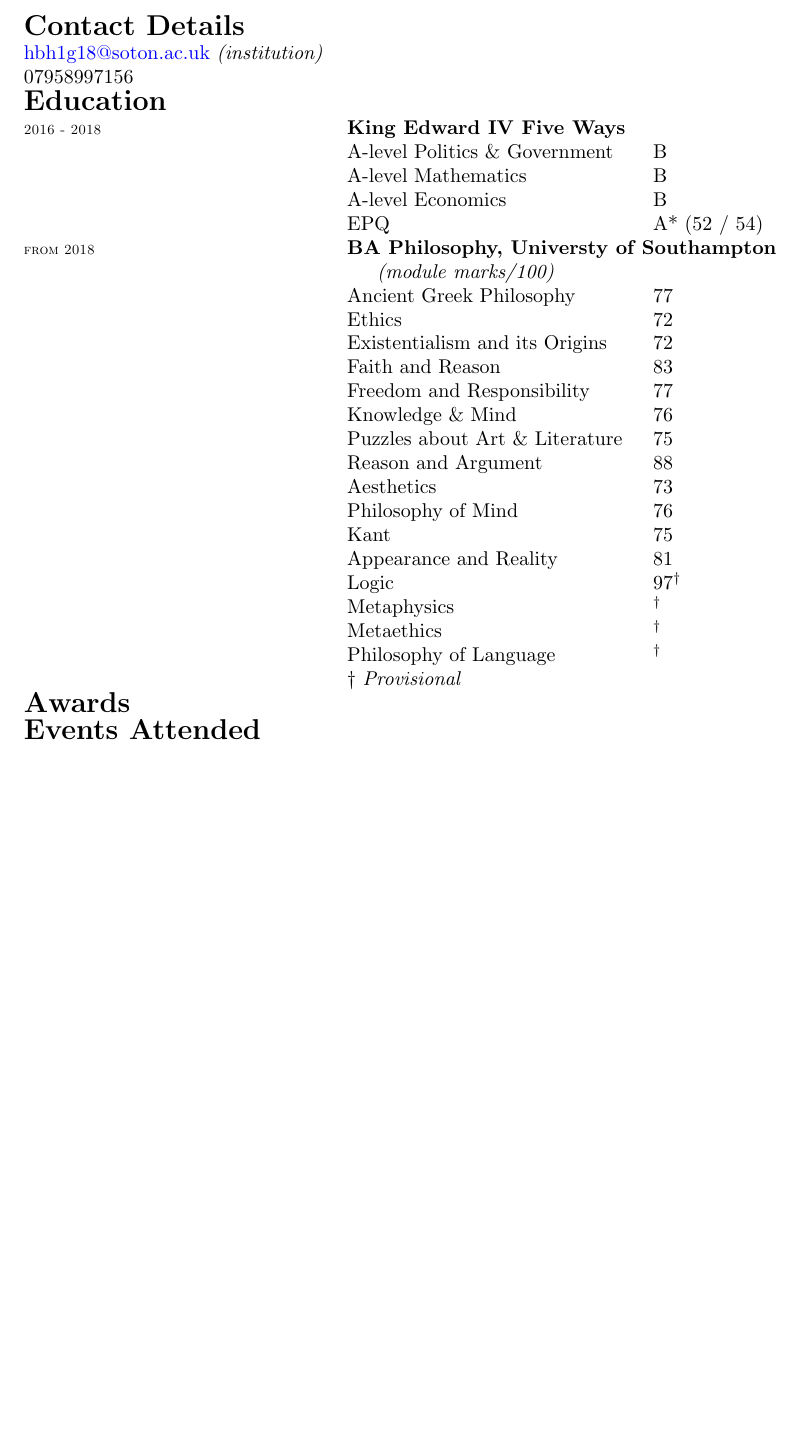
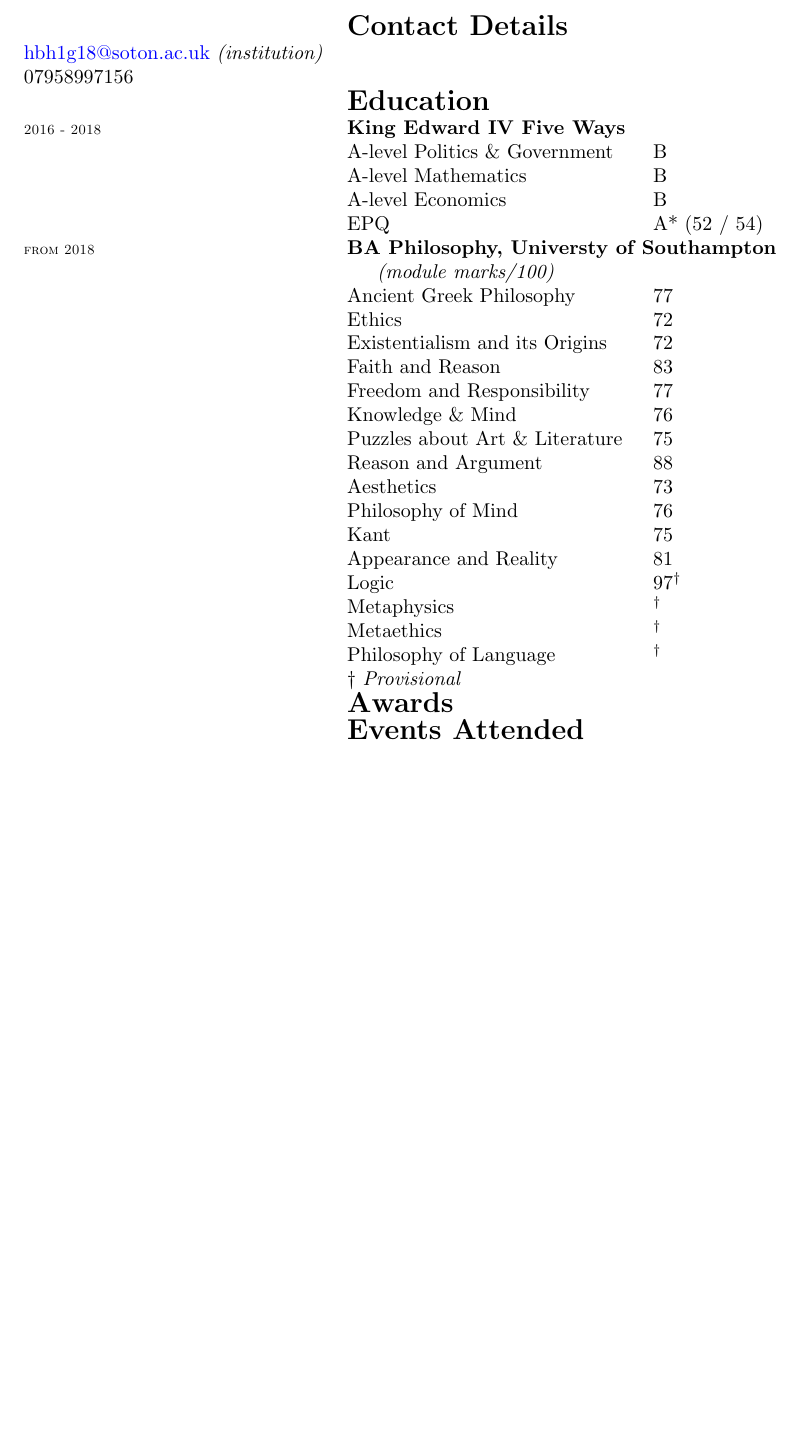
Before and after one commit to Hugo-Heagren/CV-and-website, a LaTeX CV (cv.tex): part of the page, cut so that both start at the same text. Compiled offline with pdfLaTeX.

Commit message:
MOVE SECTION HEADINGS TO SECOND COLUMN

```diff
--- a/cv.tex
+++ b/cv.tex
@@ -33,7 +33,7 @@
 % }}}3
 
 % Section {{{3
-\renewcommand{\section}[1]{\multicolumn{3}{l}{\bfseries{\Large{#1}}}\\}
+\renewcommand{\section}[1]{& \multicolumn{2}{l}{\bfseries{\Large{#1}}}\\}
 % }}}3
 
 % Entry {{{3
```
